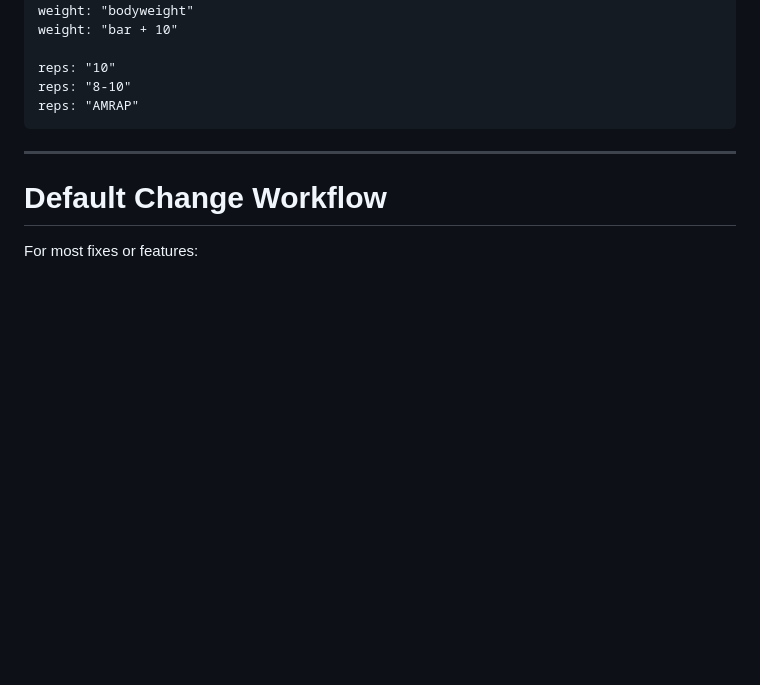
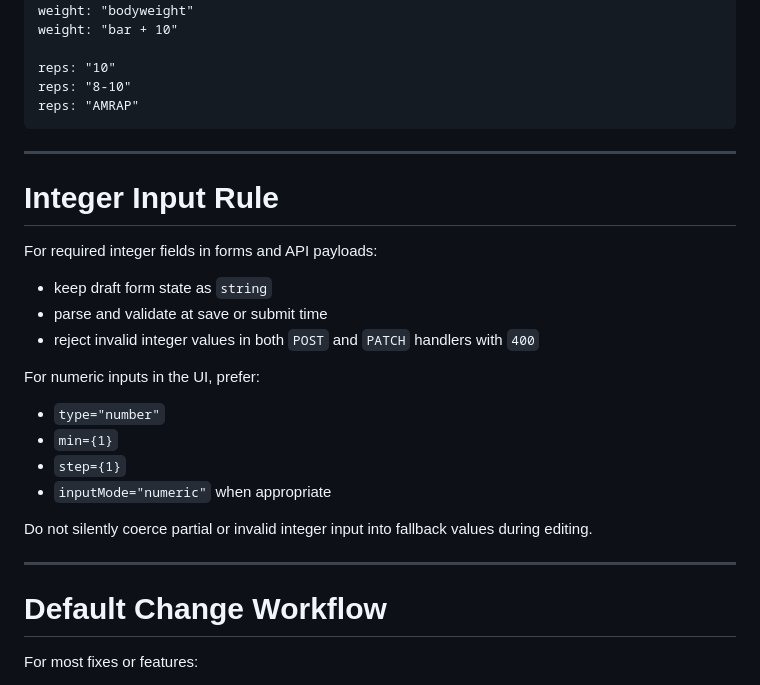
Before and after one commit to witcradg/gym-app-vibe, a Markdown page: docs/dev-workflow.md, the part around the change. Rendered like a GitHub page; blank space fills up the shorter version.

Commit message:
docs: define integer input workflow rule

````diff
--- a/docs/dev-workflow.md
+++ b/docs/dev-workflow.md
@@ -59,6 +59,25 @@ reps: "10"
 reps: "8-10"
 reps: "AMRAP"
 ```
+
+---
+
+# Integer Input Rule
+
+For required integer fields in forms and API payloads:
+
+- keep draft form state as `string`
+- parse and validate at save or submit time
+- reject invalid integer values in both `POST` and `PATCH` handlers with `400`
+
+For numeric inputs in the UI, prefer:
+
+- `type="number"`
+- `min={1}`
+- `step={1}`
+- `inputMode="numeric"` when appropriate
+
+Do not silently coerce partial or invalid integer input into fallback values during editing.
 
 ---
 
````
